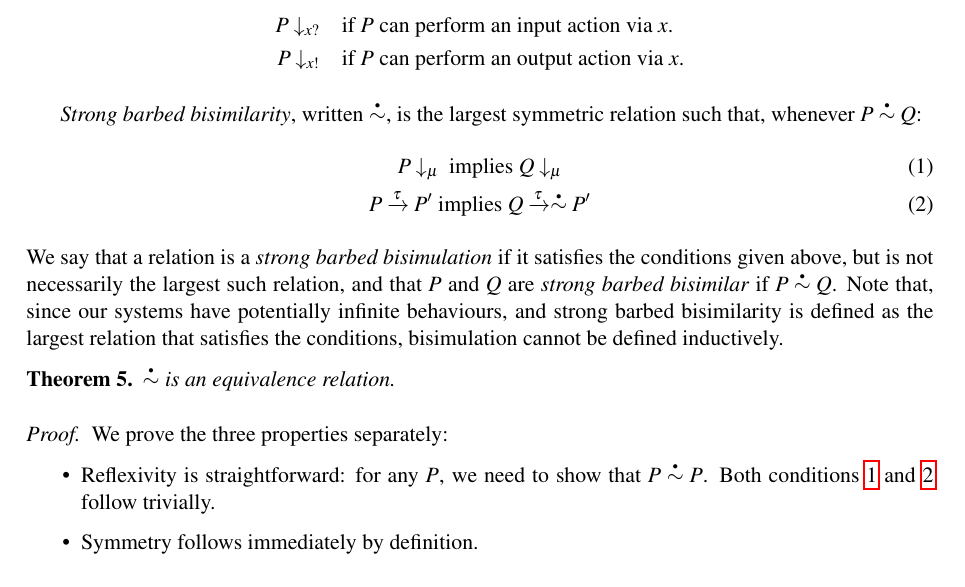
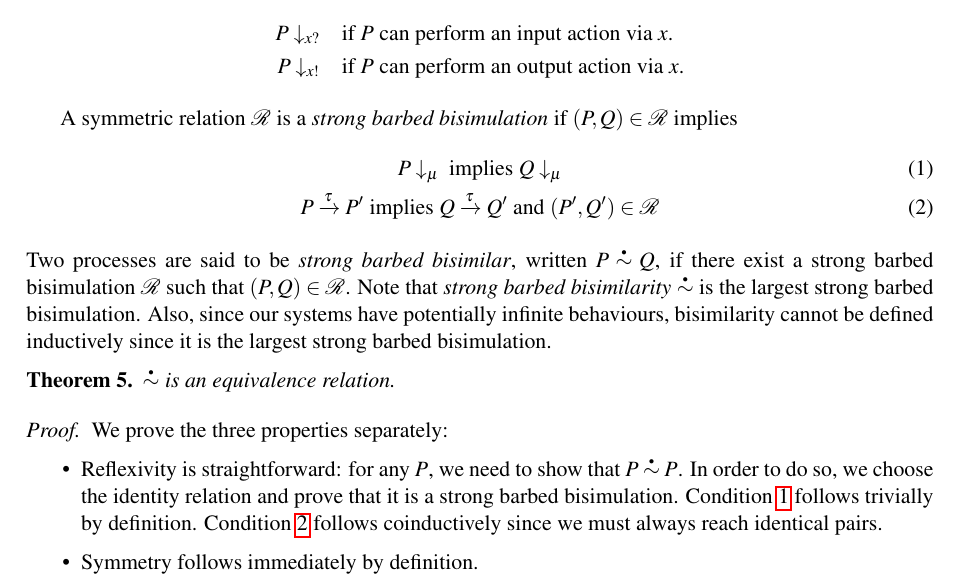
Before and after one commit to concurrentbenchmark/concurrentbenchmark, a LaTeX paper (talk-proposal-ST30/talk-proposal.tex, which reads challenges/coinduction.tex): part of page 14 of 16, cut so that both start at the same text. Compiled offline with pdfLaTeX; a LaTeX package or settings file that is missing is left out.

Commit message:
fixed coinduction appendix, please check

```diff
--- a/challenges/coinduction.tex
+++ b/challenges/coinduction.tex
@@ -187,13 +187,28 @@ To this end, we define the \emph{observability predicate}
   \observable{P}{\obsout{x}} &\quad \textrm{if \( P \) can perform an output action via \( x \).}
 \end{align*}
 
-\emph{Strong barbed bisimilarity}, written \( \sbbisim{}{} \), is the largest symmetric relation such that, whenever \( \sbbisim{P}{Q} \):
+A symmetric relation $\mathcal R$ is a {\em strong barbed
+  bisimulation} if $(P,Q)\in\mathcal R$ implies
 \begin{gather}
   \observable{P}{\mu}~\textrm{implies}~\observable{Q}{\mu}\label{eq:bisim1} \\
-  \transition{P}{\Atau}{P'}~\textrm{implies}~\transition{Q}{\Atau}{\sbbisim{}{} P'}\label{eq:bisim2}
+  \transition{P}{\Atau}{P'}~\textrm{implies}~\transition{Q}{\Atau}{Q'}~\textrm{and}~
+  (P',Q')\in\mathcal R\label{eq:bisim2}
 \end{gather}
-We say that a relation is a \emph{strong barbed bisimulation} if it satisfies the conditions given above, but is not necessarily the largest such relation, and that \( P \) and \( Q \) are \emph{strong barbed bisimilar} if \( \sbbisim{P}{Q} \).
-Note that, since our systems have potentially infinite behaviours, and strong barbed bisimilarity is defined as the largest relation that satisfies the conditions, bisimulation cannot be defined inductively.
+%
+Two processes are said to be \emph{strong barbed bisimilar}, written
+\( P\sbbisim{}{}Q \), if there exist a strong barbed bisimulation
+$\mathcal R$ such that $(P,Q)\in\mathcal R$. Note that {\em strong
+  barbed bisimilarity} \( \sbbisim{}{} \) is the largest strong barbed
+bisimulation.
+% symmetric relation such that, whenever \( \sbbisim{P}{Q} \):
+% \begin{gather}
+%   \observable{P}{\mu}~\textrm{implies}~\observable{Q}{\mu}\label{eq:bisim1} \\
+%   \transition{P}{\Atau}{P'}~\textrm{implies}~\transition{Q}{\Atau}{\sbbisim{}{} P'}\label{eq:bisim2}
+% \end{gather}
+% We say that a relation is a \emph{strong barbed bisimulation} if it satisfies the conditions given above, but is not necessarily the largest such relation, and that \( P \) and \( Q \) are \emph{strong barbed bisimilar} if \( \sbbisim{P}{Q} \).
+Also, since our systems have potentially infinite behaviours,
+bisimilarity cannot be defined inductively since it is the largest
+strong barbed bisimulation.
 
 \begin{theorem}
   \( \sbbisim{}{} \) is an equivalence relation. %that is, the relation is reflexive, symmetric, and transitive.
@@ -204,7 +219,11 @@ Note that, since our systems have potentially infinite behaviours, and strong ba
   We prove the three properties separately:
   \begin{itemize}
   \item Reflexivity is straightforward: for any $P$, we need to show
-    that $P\sbbisim{}{} P$. Both conditions~\ref{eq:bisim1} and~\ref{eq:bisim2} follow trivially.
+    that $P\sbbisim{}{} P$. In order to do so, we choose the identity
+    relation and prove that it is a strong barbed
+    bisimulation. Condition~\ref{eq:bisim1} follows trivially by
+    definition. Condition~\ref{eq:bisim2} follows coinductively since
+    we must always reach identical pairs.
   \item Symmetry follows immediately by definition.
 %    since bisimilarity is defined as a {\em symmetric} relation.
   \item For transitivity, we need to prove that if $P\sbbisim{}{} Q$
```
